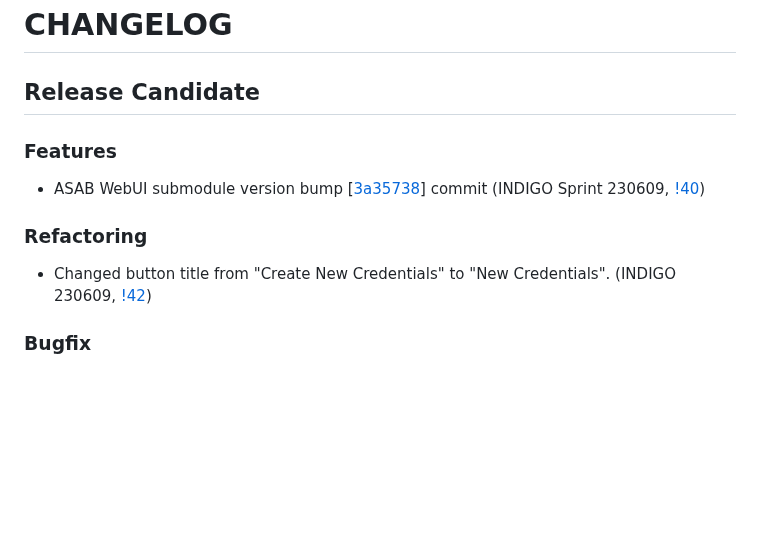
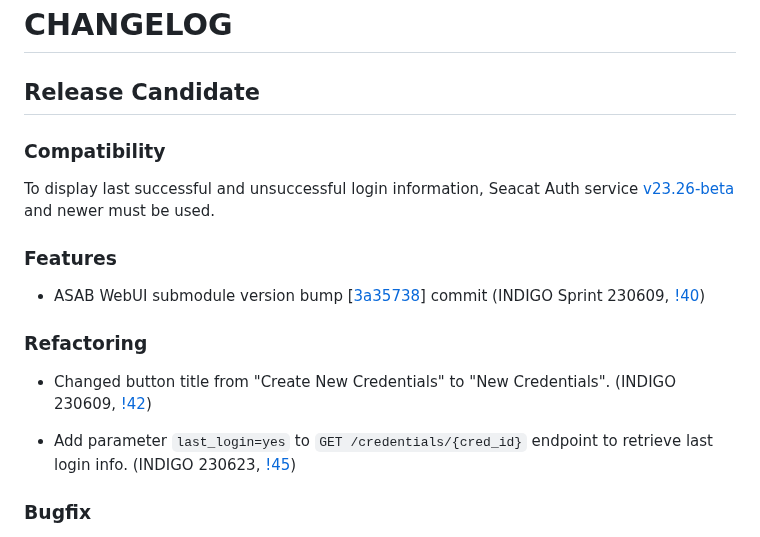
Before and after one commit to TeskaLabs/seacat-admin-webui, a Markdown page: CHANGELOG.md, the part around the change. Rendered like a GitHub page; blank space fills up the shorter version.

Commit message:
Update changelog

```diff
--- a/CHANGELOG.md
+++ b/CHANGELOG.md
@@ -1,6 +1,10 @@
 # CHANGELOG
 
 ## Release Candidate
+
+### Compatibility
+
+To display last successful and unsuccessful login information, Seacat Auth service [v23.26-beta](https://github.com/TeskaLabs/seacat-auth/releases/tag/v23.26-beta) and newer must be used.
 
 ### Features
 
@@ -9,6 +13,8 @@
 ### Refactoring
 
 - Changed button title from "Create New Credentials" to "New Credentials". (INDIGO 230609, [!42](https://github.com/TeskaLabs/seacat-admin-webui/pull/42))
+
+- Add parameter `last_login=yes` to `GET /credentials/{cred_id}` endpoint to retrieve last login info. (INDIGO 230623, [!45](https://github.com/TeskaLabs/seacat-admin-webui/pull/45))
 
 ### Bugfix
 
```
